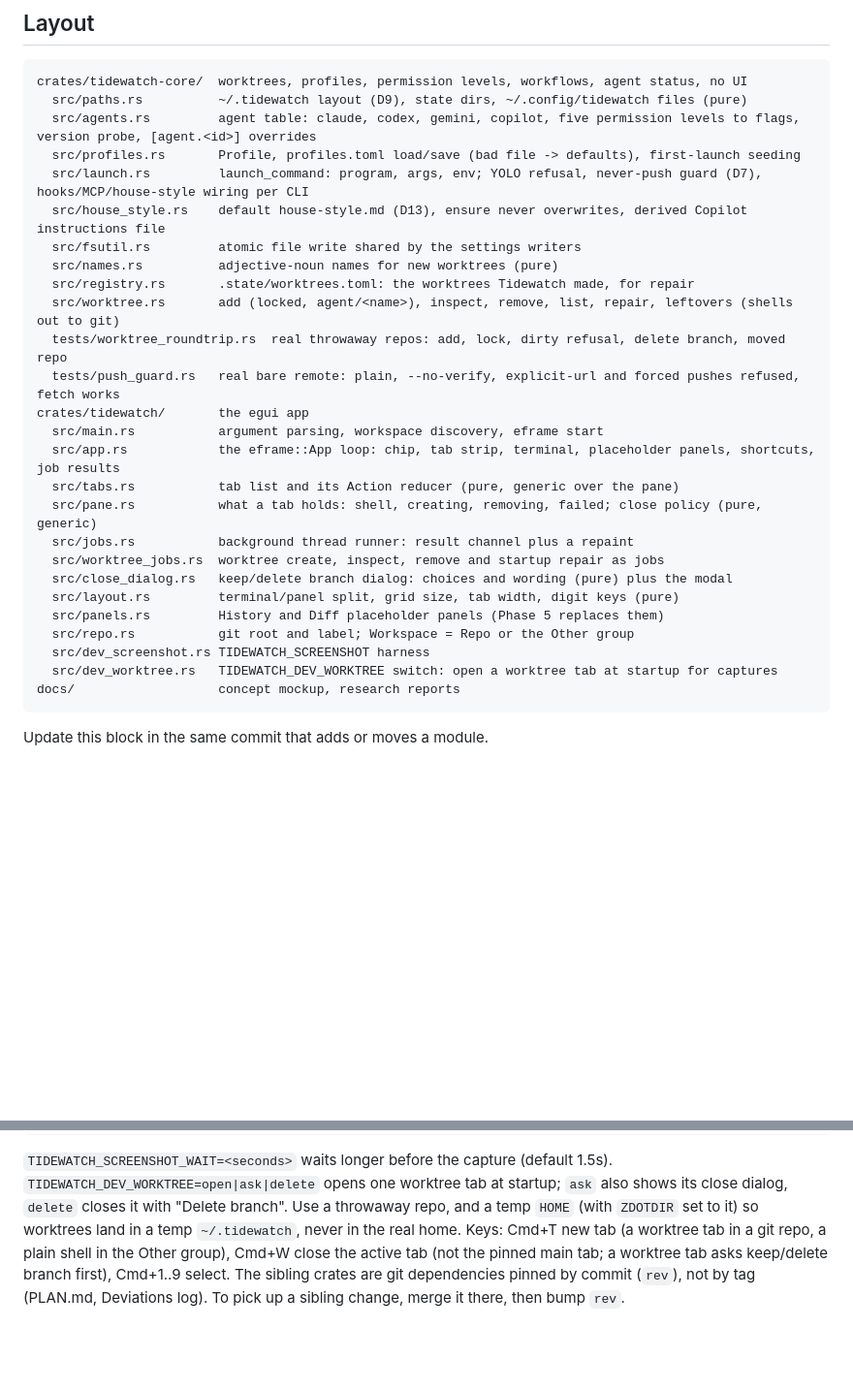
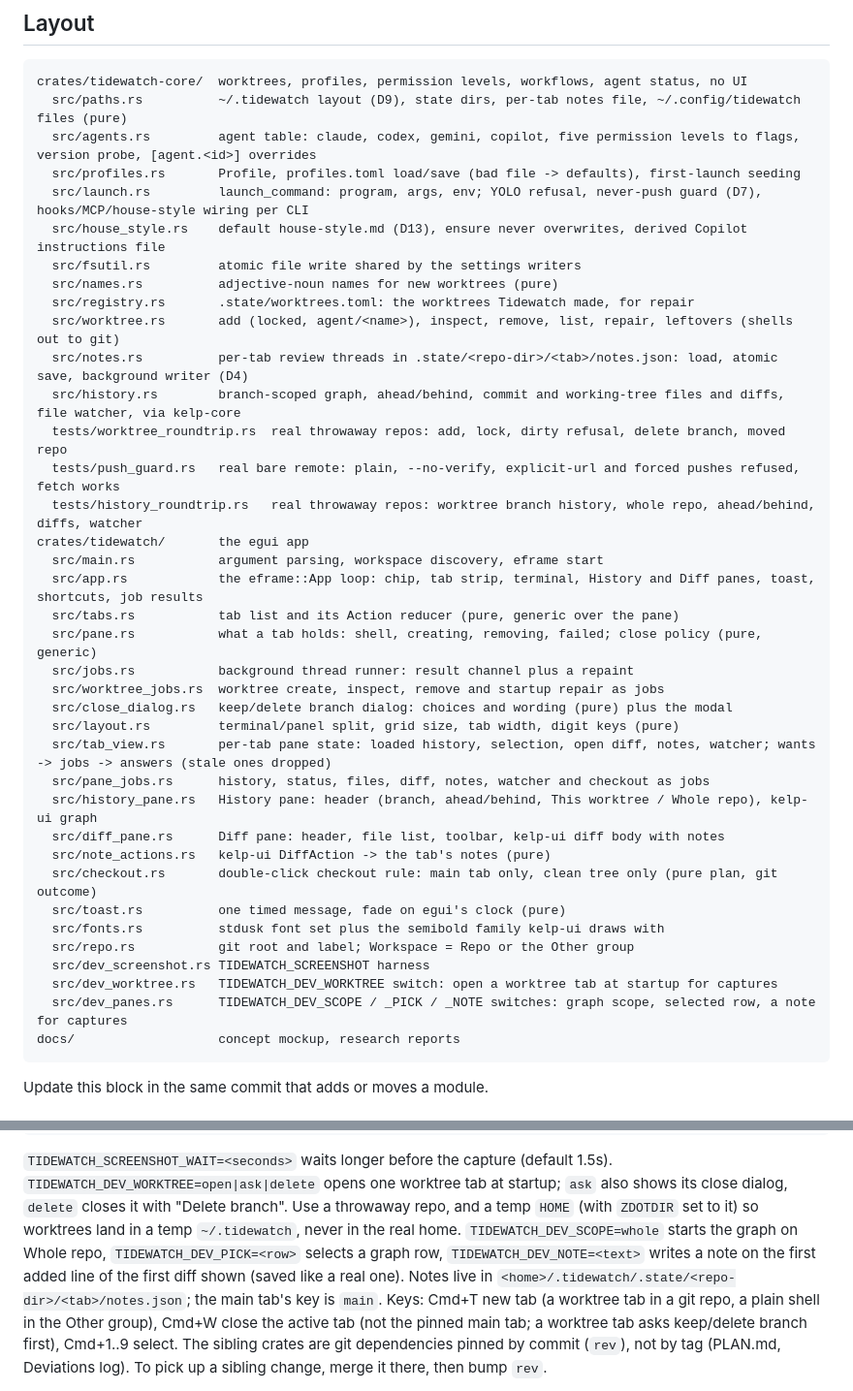
Before and after one commit to Hobo-Ware/tidewatch, a Markdown page: .agents/rules/project.md, 2 parts joined by grey strips. Shown at 97% size. GitHub-like rendering; blank space fills up the shorter version.

Commit message:
docs: phase 5 layout, dev switches, deviations and ledger

````diff
--- a/.agents/rules/project.md
+++ b/.agents/rules/project.md
@@ -24,7 +24,7 @@ in the sibling repo, never in a local copy.
 
 ```
 crates/tidewatch-core/  worktrees, profiles, permission levels, workflows, agent status, no UI
-  src/paths.rs          ~/.tidewatch layout (D9), state dirs, ~/.config/tidewatch files (pure)
+  src/paths.rs          ~/.tidewatch layout (D9), state dirs, per-tab notes file, ~/.config/tidewatch files (pure)
   src/agents.rs         agent table: claude, codex, gemini, copilot, five permission levels to flags, version probe, [agent.<id>] overrides
   src/profiles.rs       Profile, profiles.toml load/save (bad file -> defaults), first-launch seeding
   src/launch.rs         launch_command: program, args, env; YOLO refusal, never-push guard (D7), hooks/MCP/house-style wiring per CLI
@@ -33,21 +33,32 @@ crates/tidewatch-core/  worktrees, profiles, permission levels, workflows, agent
   src/names.rs          adjective-noun names for new worktrees (pure)
   src/registry.rs       .state/worktrees.toml: the worktrees Tidewatch made, for repair
   src/worktree.rs       add (locked, agent/<name>), inspect, remove, list, repair, leftovers (shells out to git)
+  src/notes.rs          per-tab review threads in .state/<repo-dir>/<tab>/notes.json: load, atomic save, background writer (D4)
+  src/history.rs        branch-scoped graph, ahead/behind, commit and working-tree files and diffs, file watcher, via kelp-core
   tests/worktree_roundtrip.rs  real throwaway repos: add, lock, dirty refusal, delete branch, moved repo
   tests/push_guard.rs   real bare remote: plain, --no-verify, explicit-url and forced pushes refused, fetch works
+  tests/history_roundtrip.rs   real throwaway repos: worktree branch history, whole repo, ahead/behind, diffs, watcher
 crates/tidewatch/       the egui app
   src/main.rs           argument parsing, workspace discovery, eframe start
-  src/app.rs            the eframe::App loop: chip, tab strip, terminal, placeholder panels, shortcuts, job results
+  src/app.rs            the eframe::App loop: chip, tab strip, terminal, History and Diff panes, toast, shortcuts, job results
   src/tabs.rs           tab list and its Action reducer (pure, generic over the pane)
   src/pane.rs           what a tab holds: shell, creating, removing, failed; close policy (pure, generic)
   src/jobs.rs           background thread runner: result channel plus a repaint
   src/worktree_jobs.rs  worktree create, inspect, remove and startup repair as jobs
   src/close_dialog.rs   keep/delete branch dialog: choices and wording (pure) plus the modal
   src/layout.rs         terminal/panel split, grid size, tab width, digit keys (pure)
-  src/panels.rs         History and Diff placeholder panels (Phase 5 replaces them)
+  src/tab_view.rs       per-tab pane state: loaded history, selection, open diff, notes, watcher; wants -> jobs -> answers (stale ones dropped)
+  src/pane_jobs.rs      history, status, files, diff, notes, watcher and checkout as jobs
+  src/history_pane.rs   History pane: header (branch, ahead/behind, This worktree / Whole repo), kelp-ui graph
+  src/diff_pane.rs      Diff pane: header, file list, toolbar, kelp-ui diff body with notes
+  src/note_actions.rs   kelp-ui DiffAction -> the tab's notes (pure)
+  src/checkout.rs       double-click checkout rule: main tab only, clean tree only (pure plan, git outcome)
+  src/toast.rs          one timed message, fade on egui's clock (pure)
+  src/fonts.rs          stdusk font set plus the semibold family kelp-ui draws with
   src/repo.rs           git root and label; Workspace = Repo or the Other group
   src/dev_screenshot.rs TIDEWATCH_SCREENSHOT harness
   src/dev_worktree.rs   TIDEWATCH_DEV_WORKTREE switch: open a worktree tab at startup for captures
+  src/dev_panes.rs      TIDEWATCH_DEV_SCOPE / _PICK / _NOTE switches: graph scope, selected row, a note for captures
 docs/                   concept mockup, research reports
 ```
 
@@ -67,6 +78,9 @@ TIDEWATCH_SCREENSHOT=/tmp/x.png cargo run -p tidewatch -- <repo>   # render, sav
 `TIDEWATCH_DEV_WORKTREE=open|ask|delete` opens one worktree tab at startup; `ask` also shows its close
 dialog, `delete` closes it with "Delete branch". Use a throwaway repo, and a temp `HOME` (with
 `ZDOTDIR` set to it) so worktrees land in a temp `~/.tidewatch`, never in the real home.
+`TIDEWATCH_DEV_SCOPE=whole` starts the graph on Whole repo, `TIDEWATCH_DEV_PICK=<row>` selects a graph row,
+`TIDEWATCH_DEV_NOTE=<text>` writes a note on the first added line of the first diff shown (saved like a real one).
+Notes live in `<home>/.tidewatch/.state/<repo-dir>/<tab>/notes.json`; the main tab's key is `main`.
 Keys: Cmd+T new tab (a worktree tab in a git repo, a plain shell in the Other group), Cmd+W close the
 active tab (not the pinned main tab; a worktree tab asks keep/delete branch first), Cmd+1..9 select.
 The sibling crates are git dependencies pinned by commit (`rev`), not by tag (PLAN.md,
````
Also changed, not shown: LEDGER.md (+7 -3 lines), PLAN.md (+3 -0 lines).
